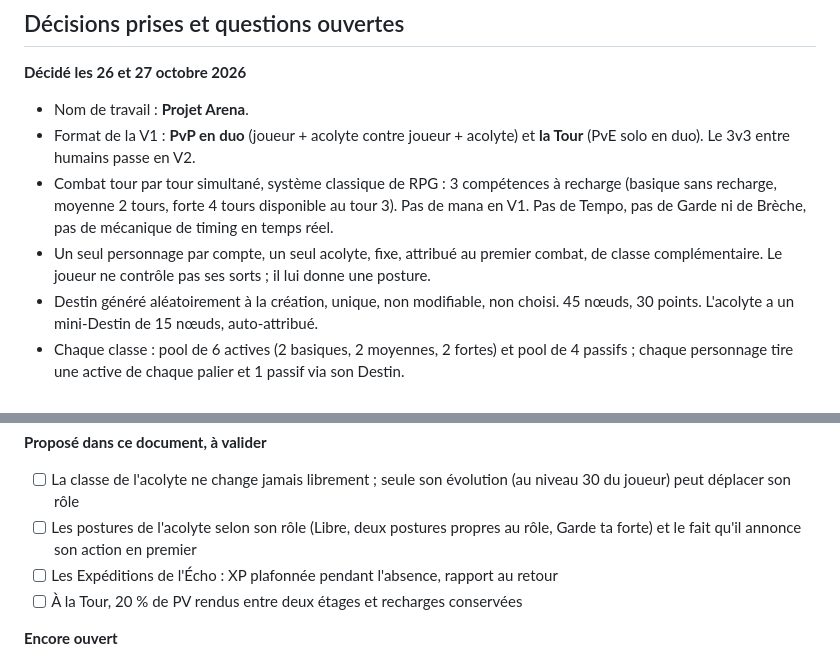
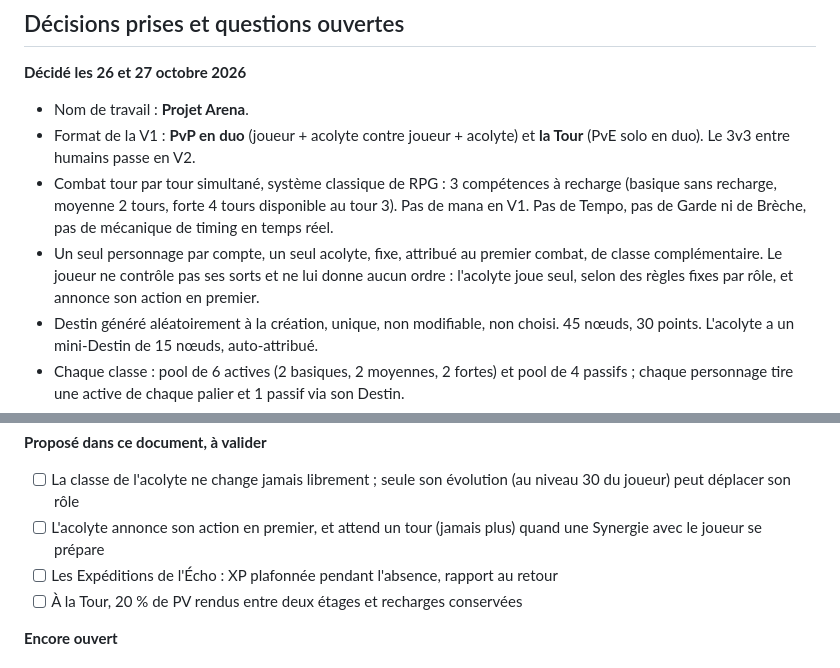
Before and after one commit to josalystest1-sudo/projet-arena, a Markdown page: docs/GDD.md, 2 parts joined by grey strips. GitHub-like rendering.

```diff
--- a/docs/GDD.md
+++ b/docs/GDD.md
@@ -380,7 +374,7 @@ L'univers doit répondre à trois questions que le jeu pose dès l'écran de cr
 - Nom de travail : **Projet Arena**.
 - Format de la V1 : **PvP en duo** (joueur + acolyte contre joueur + acolyte) et **la Tour** (PvE solo en duo). Le 3v3 entre humains passe en V2.
 - Combat tour par tour simultané, système classique de RPG : 3 compétences à recharge (basique sans recharge, moyenne 2 tours, forte 4 tours disponible au tour 3). Pas de mana en V1. Pas de Tempo, pas de Garde ni de Brèche, pas de mécanique de timing en temps réel.
-- Un seul personnage par compte, un seul acolyte, fixe, attribué au premier combat, de classe complémentaire. Le joueur ne contrôle pas ses sorts ; il lui donne une posture.
+- Un seul personnage par compte, un seul acolyte, fixe, attribué au premier combat, de classe complémentaire. Le joueur ne contrôle pas ses sorts et ne lui donne aucun ordre : l'acolyte joue seul, selon des règles fixes par rôle, et annonce son action en premier.
 - Destin généré aléatoirement à la création, unique, non modifiable, non choisi. 45 nœuds, 30 points. L'acolyte a un mini-Destin de 15 nœuds, auto-attribué.
 - Chaque classe : pool de 6 actives (2 basiques, 2 moyennes, 2 fortes) et pool de 4 passifs ; chaque personnage tire une active de chaque palier et 1 passif via son Destin.
 - Évolution au niveau 30, choix parmi 3, saut de puissance majeur, nouveau Destin à zéro ; l'acolyte évolue en même temps, choix parmi 3 dont une qui déplace son rôle.
@@ -395,7 +389,7 @@ L'univers doit répondre à trois questions que le jeu pose dès l'écran de cr
 **Proposé dans ce document, à valider**
 
 - [ ] La classe de l'acolyte ne change jamais librement ; seule son évolution (au niveau 30 du joueur) peut déplacer son rôle
-- [ ] Les postures de l'acolyte selon son rôle (Libre, deux postures propres au rôle, Garde ta forte) et le fait qu'il annonce son action en premier
+- [ ] L'acolyte annonce son action en premier, et attend un tour (jamais plus) quand une Synergie avec le joueur se prépare
 - [ ] Les Expéditions de l'Écho : XP plafonnée pendant l'absence, rapport au retour
 - [ ] À la Tour, 20 % de PV rendus entre deux étages et recharges conservées
 
```
Also changed, not shown: other parts of docs/GDD.md (+10 -16 lines), CLAUDE.md (+3 -3 lines).
